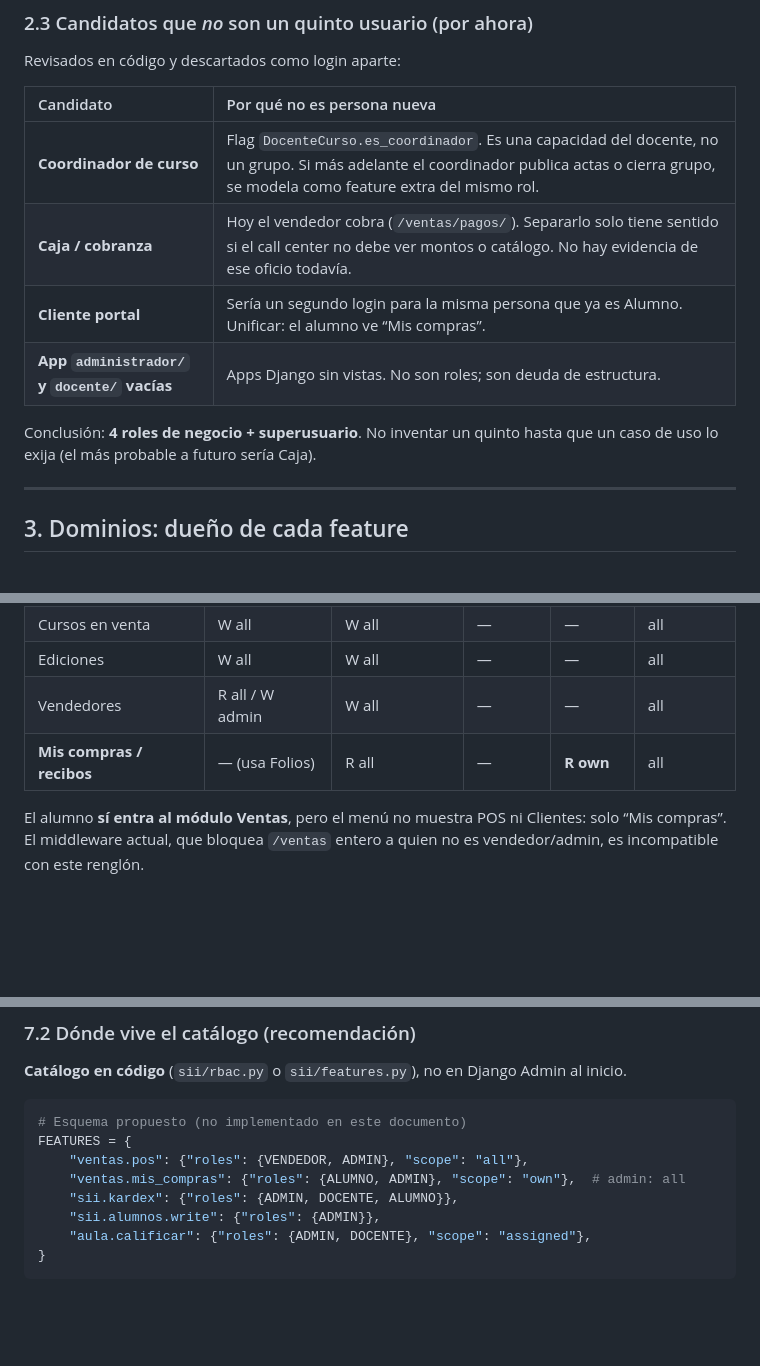
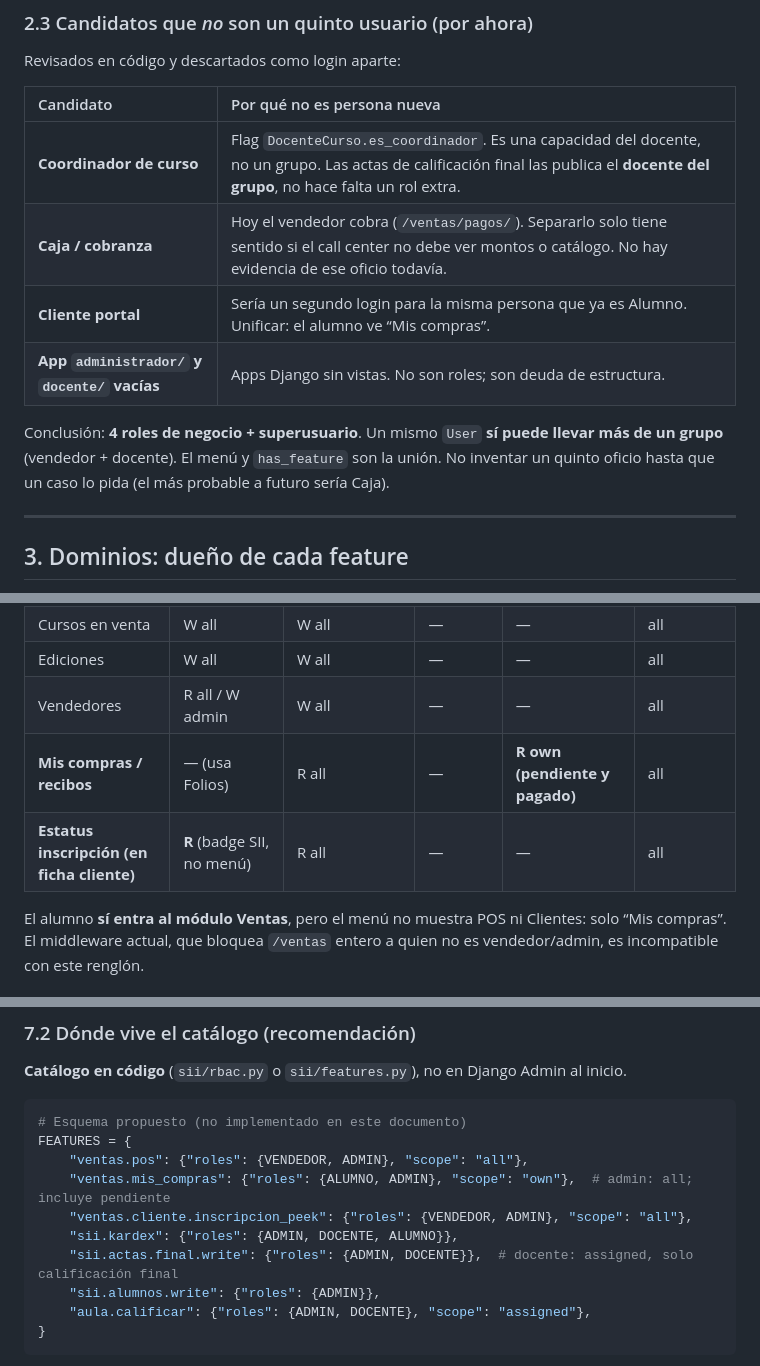
Before and after one commit to pablomillansotelo/sii-ingenio, a Markdown page: sii-django/docs/roles-dominios-rbac.md, 3 parts joined by grey strips. Drawn GitHub-style; blank space fills up the shorter version.

```diff
--- a/sii-django/docs/roles-dominios-rbac.md
+++ b/sii-django/docs/roles-dominios-rbac.md
@@ -59,12 +59,12 @@ Revisados en código y descartados como login aparte:
 
 | Candidato | Por qué no es persona nueva |
 | :--- | :--- |
-| **Coordinador de curso** | Flag `DocenteCurso.es_coordinador`. Es una capacidad del docente, no un grupo. Si más adelante el coordinador publica actas o cierra grupo, se modela como feature extra del mismo rol. |
+| **Coordinador de curso** | Flag `DocenteCurso.es_coordinador`. Es una capacidad del docente, no un grupo. Las actas de calificación final las publica el **docente del grupo**, no hace falta un rol extra. |
 | **Caja / cobranza** | Hoy el vendedor cobra (`/ventas/pagos/`). Separarlo solo tiene sentido si el call center no debe ver montos o catálogo. No hay evidencia de ese oficio todavía. |
 | **Cliente portal** | Sería un segundo login para la misma persona que ya es Alumno. Unificar: el alumno ve “Mis compras”. |
 | **App `administrador/` y `docente/` vacías** | Apps Django sin vistas. No son roles; son deuda de estructura. |
 
-Conclusión: **4 roles de negocio + superusuario**. No inventar un quinto hasta que un caso de uso lo exija (el más probable a futuro sería Caja).
+Conclusión: **4 roles de negocio + superusuario**. Un mismo `User` **sí puede llevar más de un grupo** (vendedor + docente). El menú y `has_feature` son la unión. No inventar un quinto oficio hasta que un caso lo pida (el más probable a futuro sería Caja).
 
 ---
 
@@ -238,7 +239,8 @@ Escritura implica lectura. “R” lectura, “W” alta/edición/baja de esa fe
 | Cursos en venta | W all | W all | — | — | all |
 | Ediciones | W all | W all | — | — | all |
 | Vendedores | R all / W admin | W all | — | — | all |
-| **Mis compras / recibos** | — (usa Folios) | R all | — | **R own** | all |
+| **Mis compras / recibos** | — (usa Folios) | R all | — | **R own (pendiente y pagado)** | all |
+| **Estatus inscripción (en ficha cliente)** | **R** (badge SII, no menú) | R all | — | — | all |
 
 El alumno **sí entra al módulo Ventas**, pero el menú no muestra POS ni Clientes: solo “Mis compras”. El middleware actual, que bloquea `/ventas` entero a quien no es vendedor/admin, es incompatible con este renglón.
 
@@ -345,8 +347,10 @@ User (auth)
 # Esquema propuesto (no implementado en este documento)
 FEATURES = {
     "ventas.pos": {"roles": {VENDEDOR, ADMIN}, "scope": "all"},
-    "ventas.mis_compras": {"roles": {ALUMNO, ADMIN}, "scope": "own"},  # admin: all
+    "ventas.mis_compras": {"roles": {ALUMNO, ADMIN}, "scope": "own"},  # admin: all; incluye pendiente
+    "ventas.cliente.inscripcion_peek": {"roles": {VENDEDOR, ADMIN}, "scope": "all"},
     "sii.kardex": {"roles": {ADMIN, DOCENTE, ALUMNO}},
+    "sii.actas.final.write": {"roles": {ADMIN, DOCENTE}},  # docente: assigned, solo calificación final
     "sii.alumnos.write": {"roles": {ADMIN}},
     "aula.calificar": {"roles": {ADMIN, DOCENTE}, "scope": "assigned"},
 }
```
Also changed, not shown: other parts of sii-django/docs/roles-dominios-rbac.md (+20 -16 lines), sii-django/docs/features-faltantes-por-dominio.md (+8 -8 lines).
